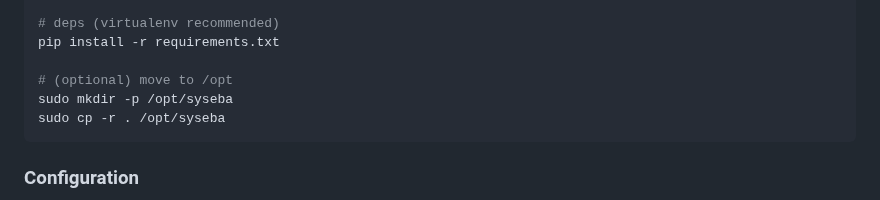
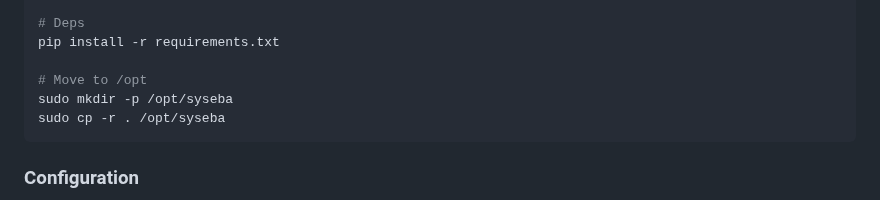
Before and after one commit to okno/SySeBa, a Markdown page: README.md, the part around one of its changes. GitHub-like rendering.

````diff
--- a/README.md
+++ b/README.md
@@ -44,8 +44,8 @@ cd syseba
 
-# deps (virtualenv recommended)
+# Deps
 pip install -r requirements.txt
 
-# (optional) move to /opt
+# Move to /opt
 sudo mkdir -p /opt/syseba
 sudo cp -r . /opt/syseba
 ```
````
Also changed, not shown: other parts of README.md (+3 -3 lines).
